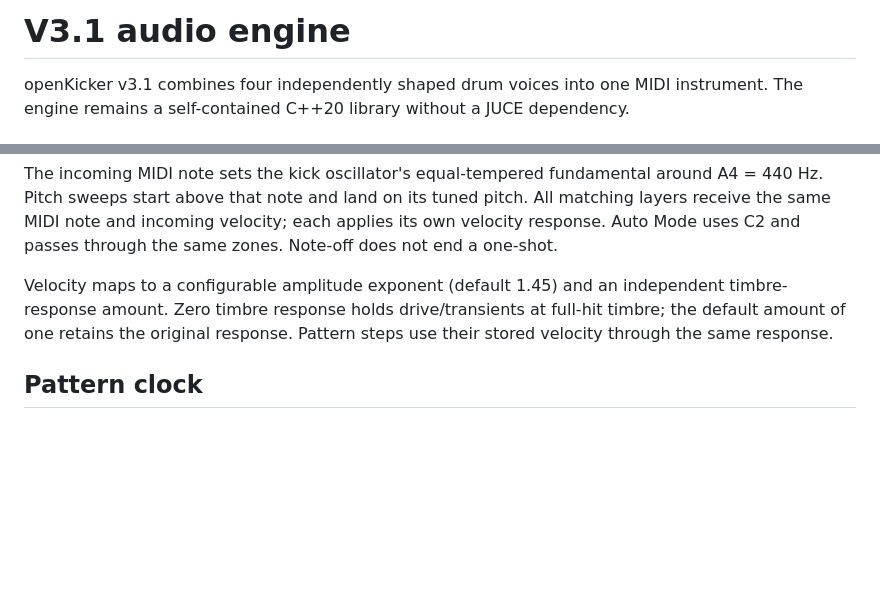
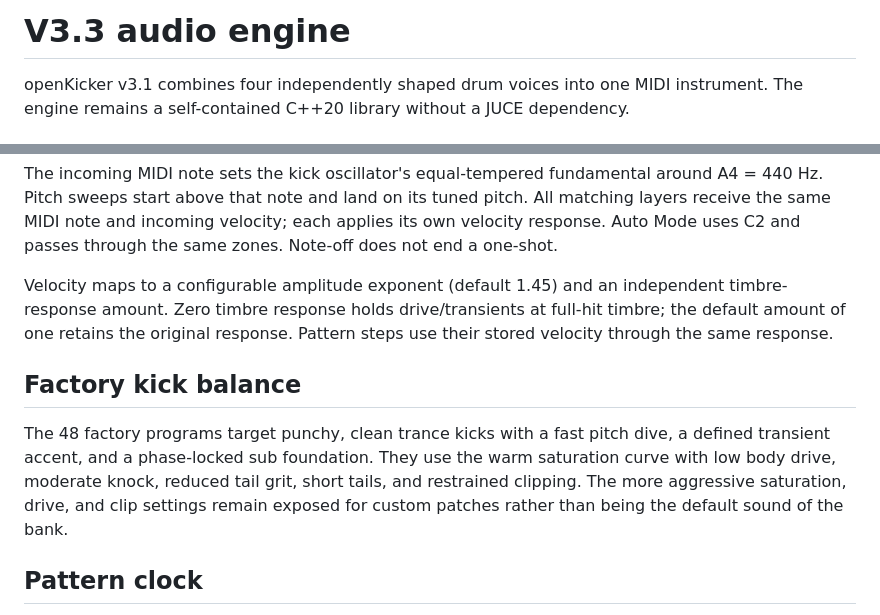
Before and after one commit to alanmarcero/openEDMKick, a Markdown page: docs/AUDIO.md, 2 parts joined by grey strips. Rendered like a GitHub page; blank space fills up the shorter version.

```diff
--- a/docs/AUDIO.md
+++ b/docs/AUDIO.md
@@ -1,4 +1,4 @@
-# V3.1 audio engine
+# V3.3 audio engine
 
 openKicker v3.1 combines four independently shaped drum voices into one MIDI instrument. The engine remains a self-contained C++20 library without a JUCE dependency.
 
@@ -11,6 +11,10 @@ Kick layers use the main kick controls for their swept, harmonically shaped voic
 The incoming MIDI note sets the kick oscillator's equal-tempered fundamental around A4 = 440 Hz. Pitch sweeps start above that note and land on its tuned pitch. All matching layers receive the same MIDI note and incoming velocity; each applies its own velocity response. Auto Mode uses C2 and passes through the same zones. Note-off does not end a one-shot.
 
 Velocity maps to a configurable amplitude exponent (default 1.45) and an independent timbre-response amount. Zero timbre response holds drive/transients at full-hit timbre; the default amount of one retains the original response. Pattern steps use their stored velocity through the same response.
+
+## Factory kick balance
+
+The 48 factory programs target punchy, clean trance kicks with a fast pitch dive, a defined transient accent, and a phase-locked sub foundation. They use the warm saturation curve with low body drive, moderate knock, reduced tail grit, short tails, and restrained clipping. The more aggressive saturation, drive, and clip settings remain exposed for custom patches rather than being the default sound of the bank.
 
 ## Pattern clock
 
```
Also changed, not shown: README.md (+3 -3 lines), docs/SCREENSHOTS.md (+1 -1 lines), assets/openKicker-kick.png, 3 other files.
